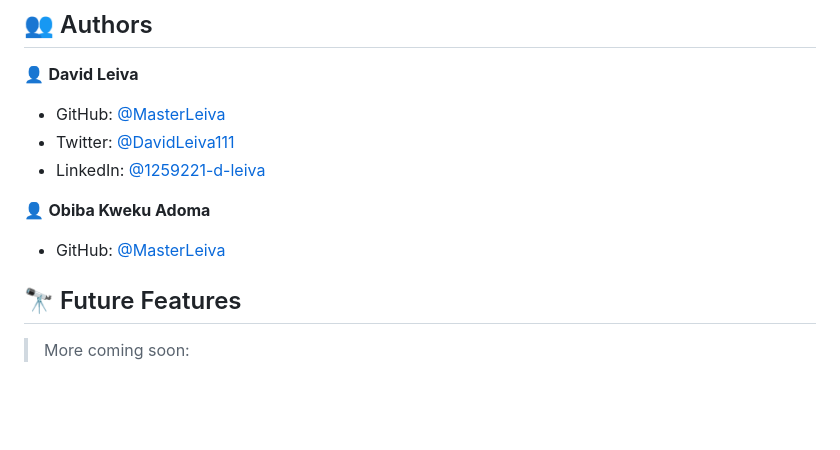
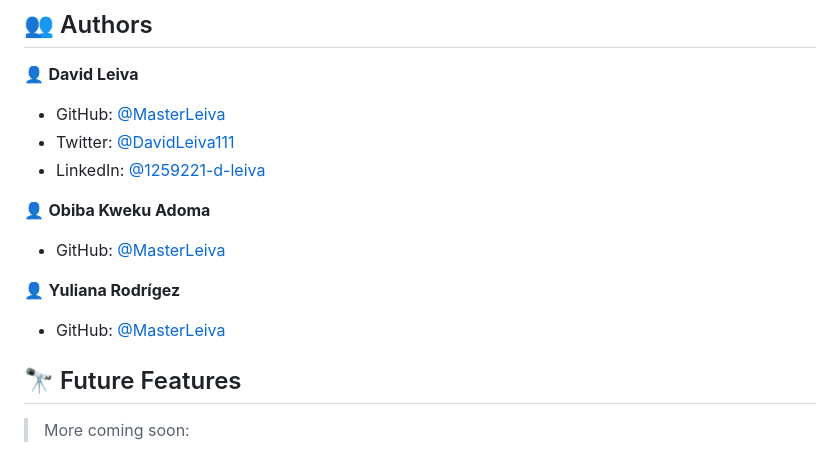
Before and after one commit to MasterLeiva/DavidLeiva-Portfolio, a Markdown page: README.md, the part around the change. Rendered like a GitHub page; blank space fills up the shorter version.

```diff
--- a/README.md
+++ b/README.md
@@ -109,6 +109,10 @@ You can access the website [here](https://masterleiva.github.io/DavidLeiva-Portf
 
 - GitHub: [@MasterLeiva](https://github.com/obibaadoma)
 
+👤 **Yuliana Rodrígez**
+
+- GitHub: [@MasterLeiva](https://github.com/Yulianav09)
+
 ## 🔭 Future Features <a name="future-features"></a>
 
 > More coming soon:
```
